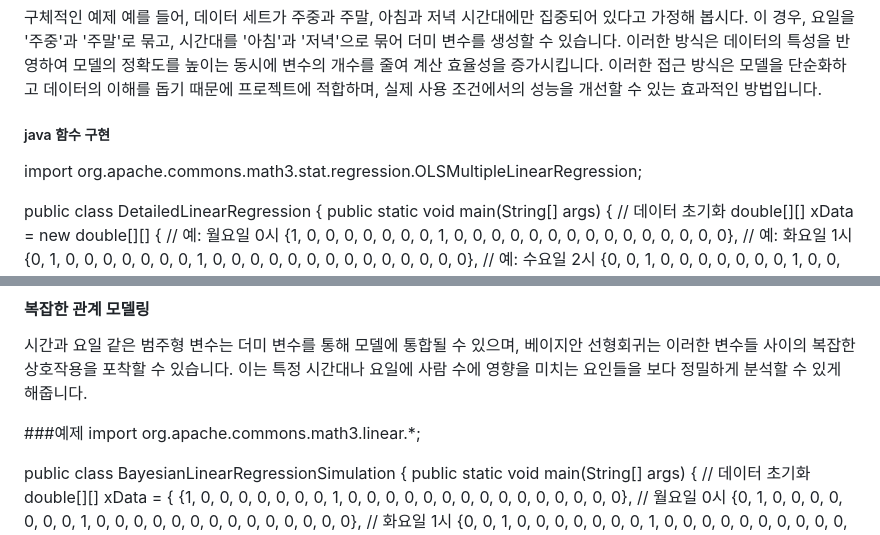
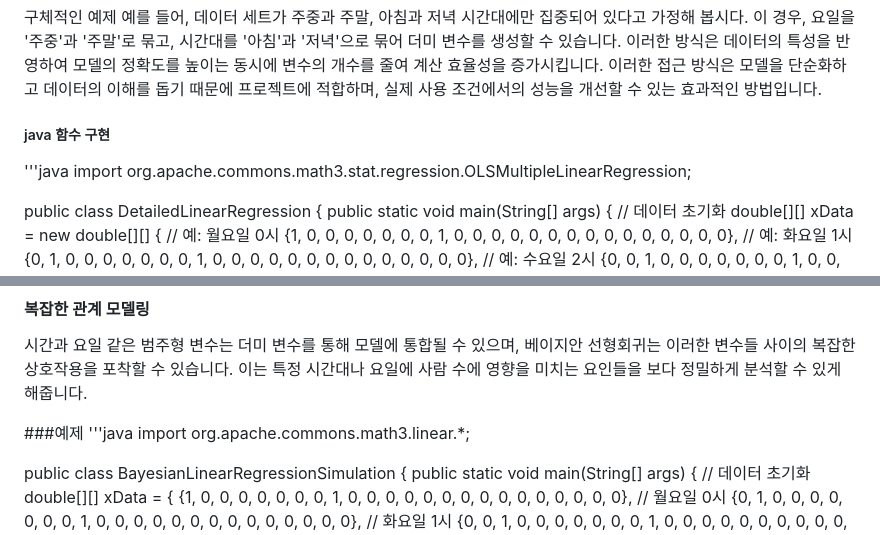
Before and after one commit to jsub1379/AdventureDesign24-1, a Markdown page: linear.md, 2 parts joined by grey strips. Rendered like a GitHub page.

Commit message:
#4 linear.md

```diff
--- a/linear.md
+++ b/linear.md
@@ -49,6 +49,9 @@
 이러한 방식은 데이터의 특성을 반영하여 모델의 정확도를 높이는 동시에 변수의 개수를 줄여 계산 효율성을 증가시킵니다.
 이러한 접근 방식은 모델을 단순화하고 데이터의 이해를 돕기 때문에 프로젝트에 적합하며, 실제 사용 조건에서의 성능을 개선할 수 있는 효과적인 방법입니다.
 ##### java 함수 구현
+
+
+'''java
 import org.apache.commons.math3.stat.regression.OLSMultipleLinearRegression;
 
 public class DetailedLinearRegression {
@@ -163,6 +166,7 @@ MCMC의 정상 상태 분포는 파라미터의 확률분포를 타겟으로 한
 이는 특정 시간대나 요일에 사람 수에 영향을 미치는 요인들을 보다 정밀하게 분석할 수 있게 해줍니다.
 
 ###예제
+'''java
 import org.apache.commons.math3.linear.*;
 
 public class BayesianLinearRegressionSimulation {
```
Also changed, not shown: other parts of linear.md (+2 -2 lines).
